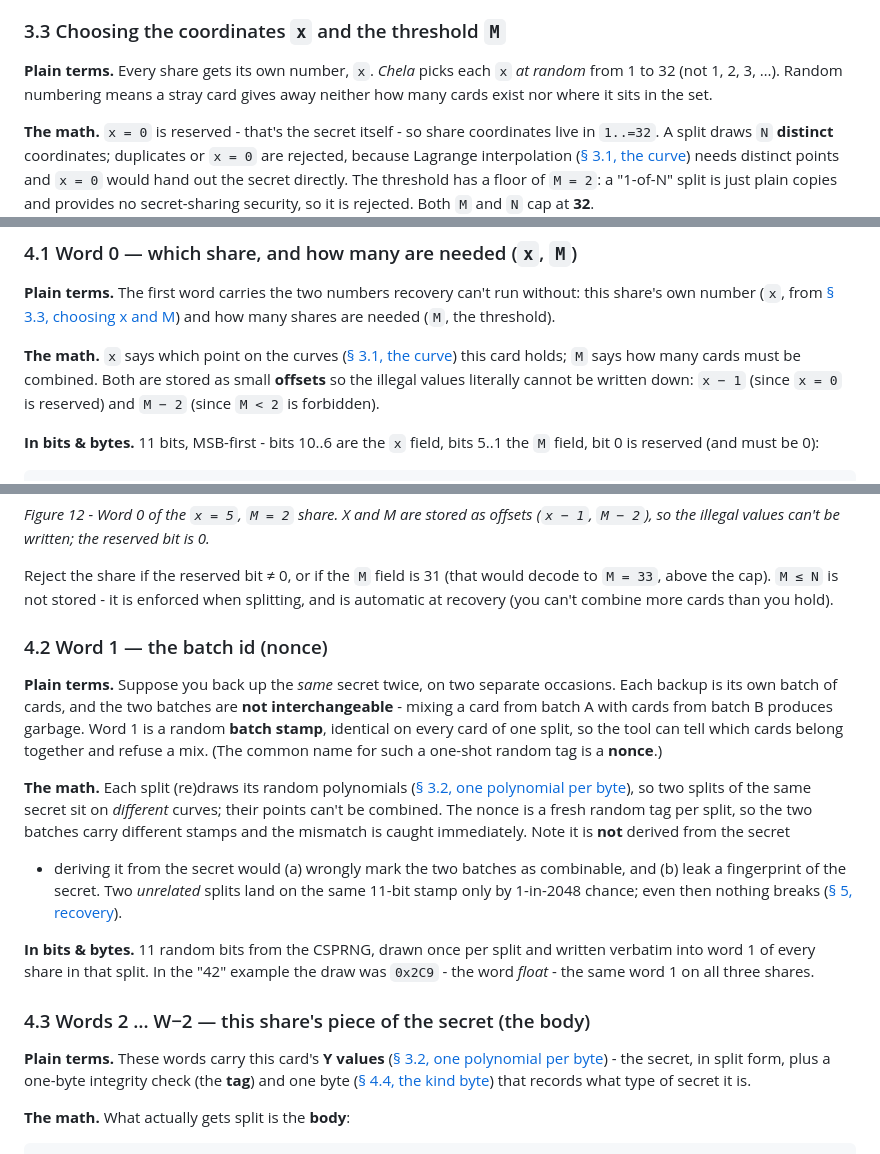
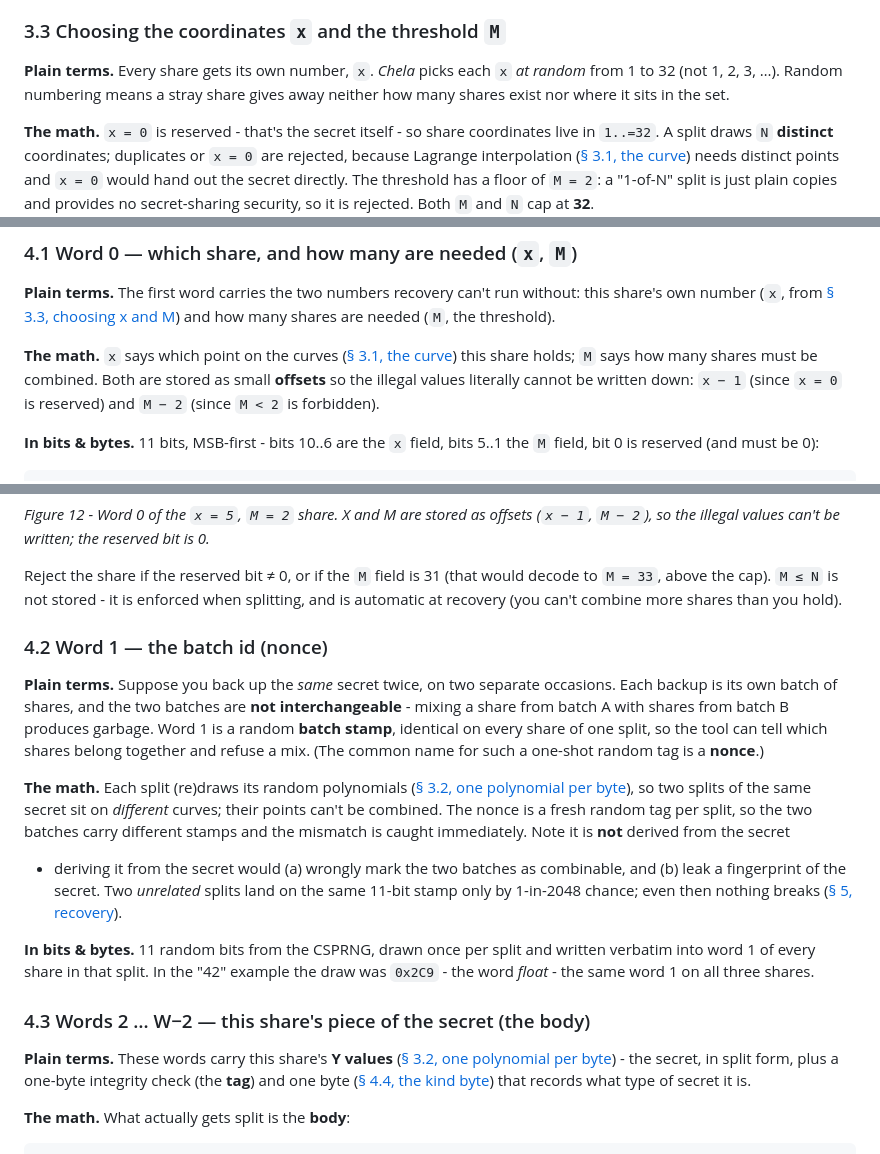
Before and after one commit to SecretSplitKit/Chela, a Markdown page: SPEC.md, 3 parts joined by grey strips. Rendered like a GitHub page.

Commit message:
spec: fix JSON escape requirement and finish "card" -> "share" prose
§6.3 stated the encoder MUST escape `<` as `&lt;`, but the implementation
emits the JSON unicode escape `<` (export.rs json_string); `&lt;` inside
a JSON string would be stored literally and break round-trip. Correct the
normative requirement to match the code, and note its purpose (a user-supplied
`</script>` must not break out of the embedding `<script>` block).

Replace the remaining user-facing "card"/"cards" prose with "share"/"shares"
for terminology consistency. The card_code/card_number JSON field names are
deliberately kept for wire-format stability; the "credit-card" analogy stands.

```diff
--- a/SPEC.md
+++ b/SPEC.md
@@ -166,8 +166,8 @@ in the words - so it does not need to be secret, only well-formed; see
 ### 3.3 Choosing the coordinates `x` and the threshold `M`
 
 **Plain terms.** Every share gets its own number, `x`. *Chela* picks each `x` *at
-random* from 1 to 32 (not 1, 2, 3, …). Random numbering means a stray card gives
-away neither how many cards exist nor where it sits in the set.
+random* from 1 to 32 (not 1, 2, 3, …). Random numbering means a stray share gives
+away neither how many shares exist nor where it sits in the set.
 
 **The math.** `x = 0` is reserved - that's the secret itself - so share
 coordinates live in `1..=32`. A split draws `N` **distinct** coordinates;
@@ -340,8 +340,8 @@ The sections below take them in order.
 this share's own number (`x`, from [§ 3.3, choosing x and M](#33-choosing-the-coordinates-x-and-the-threshold-m)) and how many shares are needed (`M`,
 the threshold).
 
-**The math.** `x` says which point on the curves ([§ 3.1, the curve](#31-the-idea-as-a-curve)) this card holds; `M` says
-how many cards must be combined. Both are stored as small **offsets** so the
+**The math.** `x` says which point on the curves ([§ 3.1, the curve](#31-the-idea-as-a-curve)) this share holds; `M` says
+how many shares must be combined. Both are stored as small **offsets** so the
 illegal values literally cannot be written down: `x − 1` (since `x = 0` is
 reserved) and `M − 2` (since `M < 2` is forbidden).
 
@@ -367,16 +367,16 @@ so `word0 = (4 << 6) = 0x100` - the word *cactus*.
 
 Reject the share if the reserved bit ≠ 0, or if the `M` field is 31 (that would
 decode to `M = 33`, above the cap). `M ≤ N` is not stored - it is enforced when
-splitting, and is automatic at recovery (you can't combine more cards than you
+splitting, and is automatic at recovery (you can't combine more shares than you
 hold).
 
 ### 4.2 Word 1 — the batch id (nonce)
 
 **Plain terms.** Suppose you back up the *same* secret twice, on two separate
-occasions. Each backup is its own batch of cards, and the two batches are **not
-interchangeable** - mixing a card from batch A with cards from batch B produces
-garbage. Word 1 is a random **batch stamp**, identical on every card of one
-split, so the tool can tell which cards belong together and refuse a mix. (The
+occasions. Each backup is its own batch of shares, and the two batches are **not
+interchangeable** - mixing a share from batch A with shares from batch B produces
+garbage. Word 1 is a random **batch stamp**, identical on every share of one
+split, so the tool can tell which shares belong together and refuse a mix. (The
 common name for such a one-shot random tag is a **nonce**.)
 
 **The math.** Each split (re)draws its random polynomials ([§ 3.2, one polynomial per byte](#32-chelas-construction-one-polynomial-per-byte)), so two splits
@@ -393,7 +393,7 @@ draw was `0x2C9` - the word *float* - the same word 1 on all three shares.
 
 ### 4.3 Words 2 … W−2 — this share's piece of the secret (the body)
 
-**Plain terms.** These words carry this card's **Y values** ([§ 3.2, one polynomial per byte](#32-chelas-construction-one-polynomial-per-byte)) - the secret,
+**Plain terms.** These words carry this share's **Y values** ([§ 3.2, one polynomial per byte](#32-chelas-construction-one-polynomial-per-byte)) - the secret,
 in split form, plus a one-byte integrity check (the **tag**) and one byte ([§ 4.4, the kind byte](#44-the-kind-byte--what-the-secret-is-and-where-it-ends)) that records what type of secret it is.
 
 **The math.** What actually gets split is the **body**:
```
Also changed, not shown: other parts of SPEC.md (+6 -5 lines).
